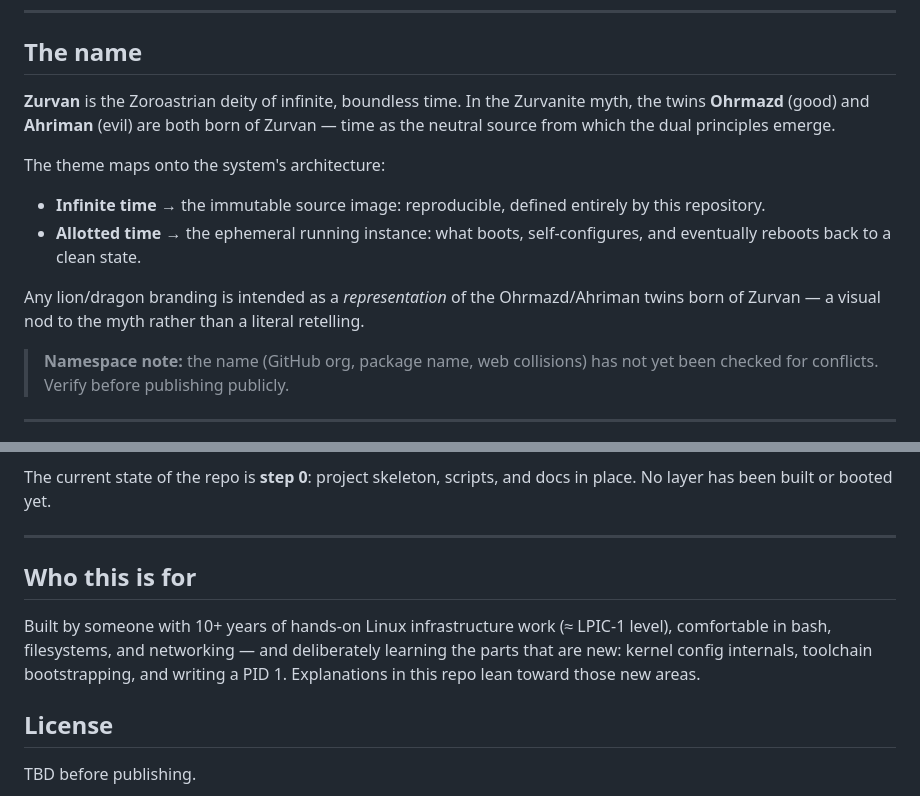
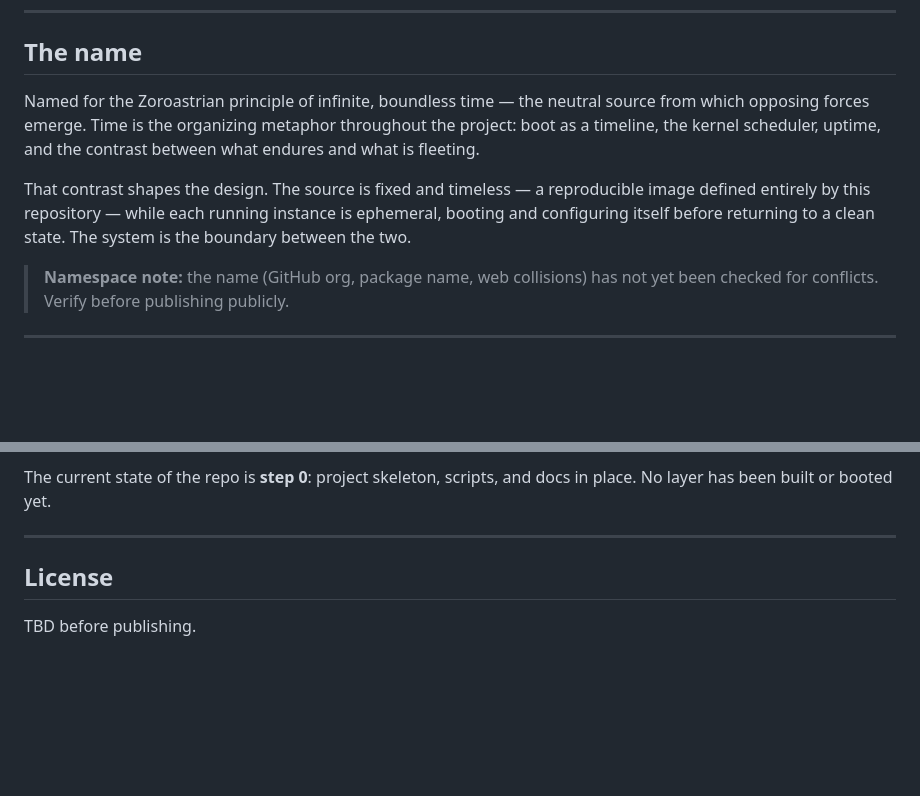
Before and after one commit to masoudqashqai/Zurvan-OS, a Markdown page: README.md, 2 parts joined by grey strips. Rendered like a GitHub page; blank space fills up the shorter version.

Commit message:
Make README name section more abstract and drop 'Who this is for'

```diff
--- a/README.md
+++ b/README.md
@@ -21,19 +21,15 @@ qemu-system-x86_64 -kernel kernel/build/bzImage -initrd build/rootfs.cpio.gz -no
 
 ## The name
 
-**Zurvan** is the Zoroastrian deity of infinite, boundless time. In the Zurvanite myth,
-the twins **Ohrmazd** (good) and **Ahriman** (evil) are both born of Zurvan — time as the
-neutral source from which the dual principles emerge.
+Named for the Zoroastrian principle of infinite, boundless time — the neutral source from
+which opposing forces emerge. Time is the organizing metaphor throughout the project:
+boot as a timeline, the kernel scheduler, uptime, and the contrast between what endures
+and what is fleeting.
 
-The theme maps onto the system's architecture:
-
-- **Infinite time** → the immutable source image: reproducible, defined entirely by this
-  repository.
-- **Allotted time** → the ephemeral running instance: what boots, self-configures, and
-  eventually reboots back to a clean state.
-
-Any lion/dragon branding is intended as a *representation* of the Ohrmazd/Ahriman twins
-born of Zurvan — a visual nod to the myth rather than a literal retelling.
+That contrast shapes the design. The source is fixed and timeless — a reproducible image
+defined entirely by this repository — while each running instance is ephemeral, booting
+and configuring itself before returning to a clean state. The system is the boundary
+between the two.
 
 > **Namespace note:** the name (GitHub org, package name, web collisions) has not yet
 > been checked for conflicts. Verify before publishing publicly.
@@ -132,13 +128,6 @@ place. No layer has been built or booted yet.
 
 ---
 
-## Who this is for
-
-Built by someone with 10+ years of hands-on Linux infrastructure work (≈ LPIC-1 level),
-comfortable in bash, filesystems, and networking — and deliberately learning the parts
-that are new: kernel config internals, toolchain bootstrapping, and writing a PID 1.
-Explanations in this repo lean toward those new areas.
-
 ## License
 
 TBD before publishing.
```
